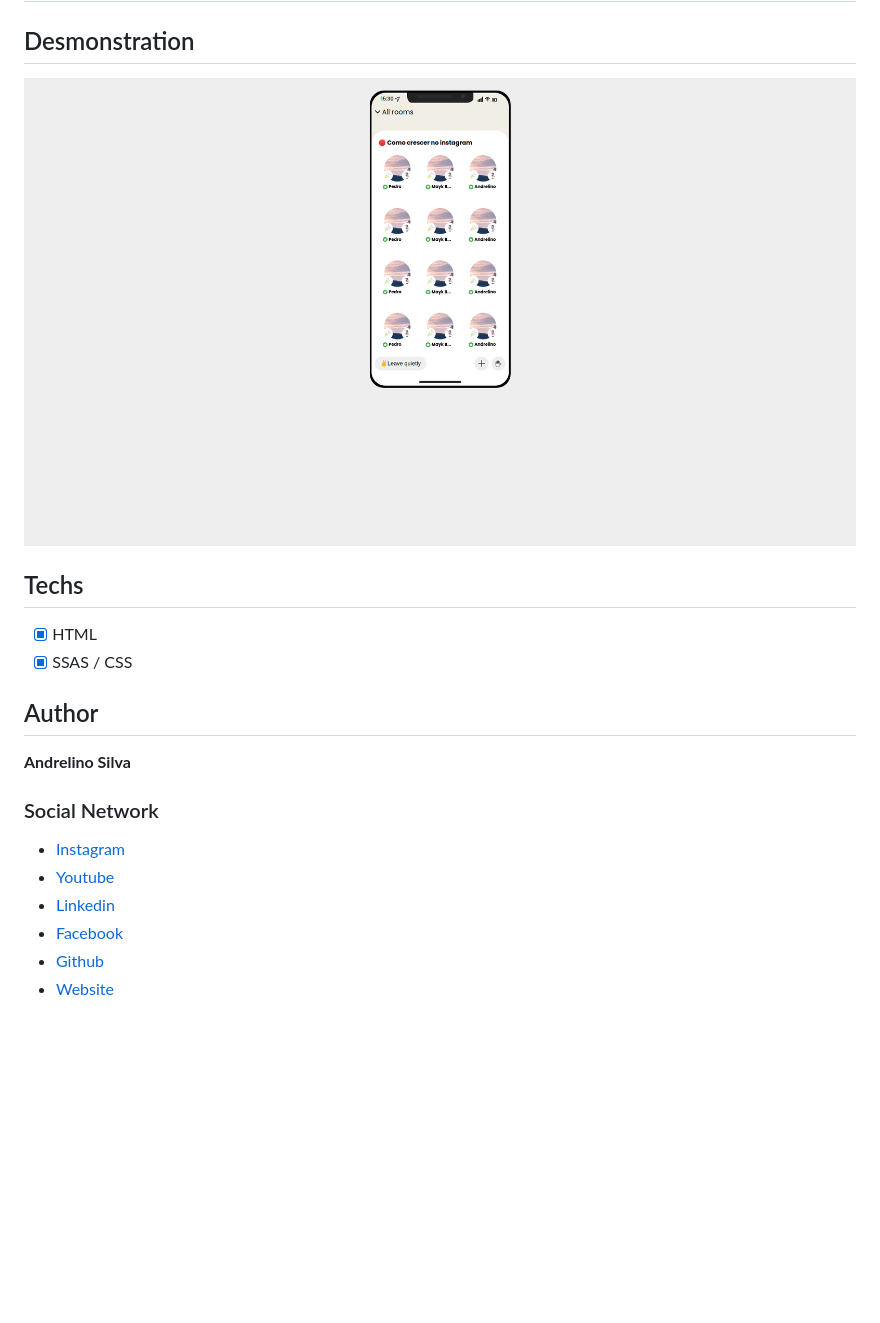
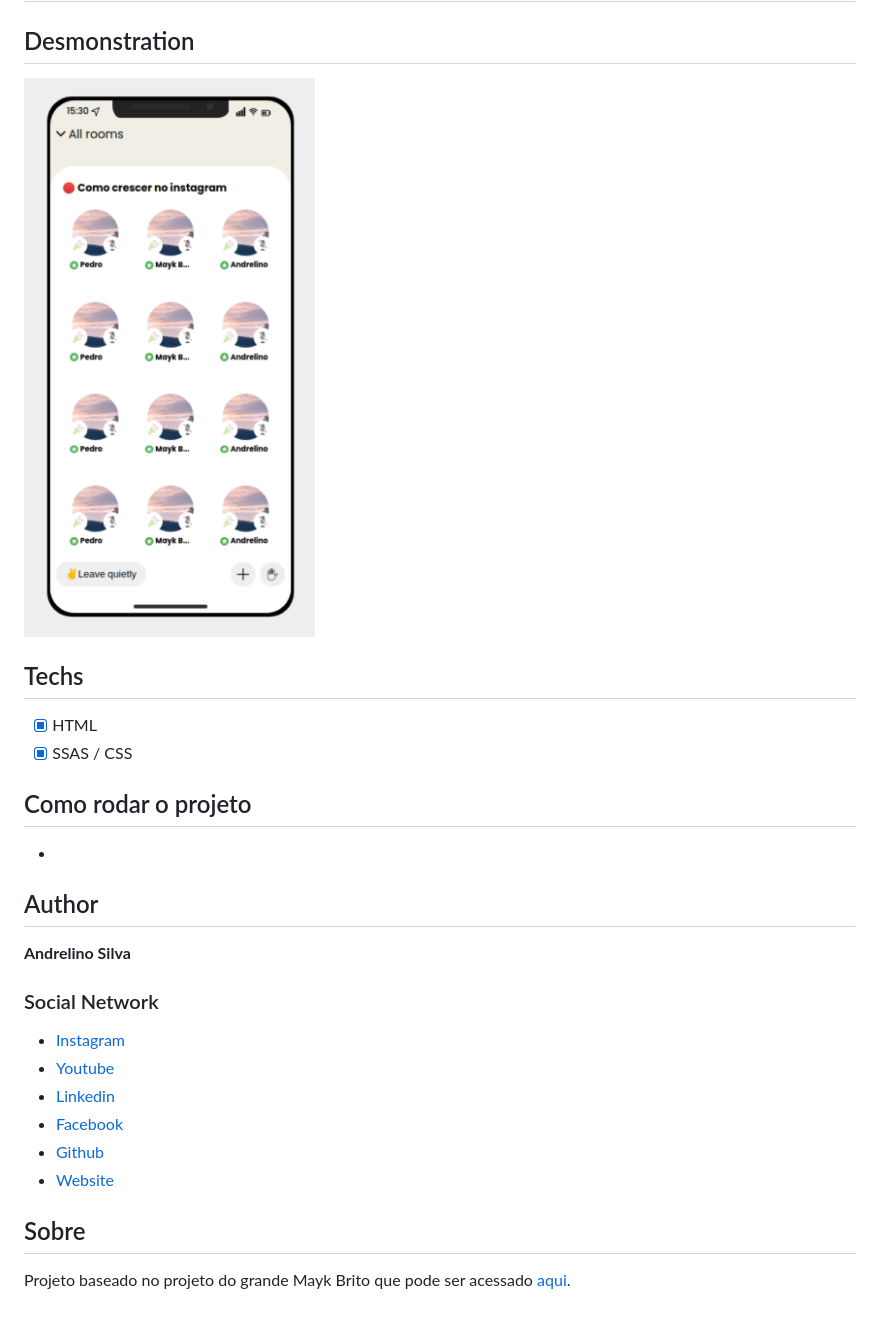
Before and after one commit to andrelinos/Projetos-Aleatorios, a Markdown page: Clubehouse-clone/README.md, the part around the change. GitHub-like rendering; pictures changed too: Clubehouse-clone/assets/demo.png; blank space fills up the shorter version.

```diff
--- a/Clubehouse-clone/README.md
+++ b/Clubehouse-clone/README.md
@@ -8,6 +8,10 @@
 
 - [x] HTML
 - [x] SSAS / CSS
+
+## Como rodar o projeto
+
+-
 
 ## Author
 
@@ -20,3 +24,7 @@
 - [Facebook](https://www.youtube.com/c/AndrelinoSilvas)
 - [Github](https://github.com/andrelinos)
 - [Website](https://www.andrelinosilva.com.br/)
+
+## Sobre
+
+Projeto baseado no projeto do grande Mayk Brito que pode ser acessado [aqui](https://github.com/maykbrito/clone-clubhouse).
```
Also changed, not shown: 2 other files.
